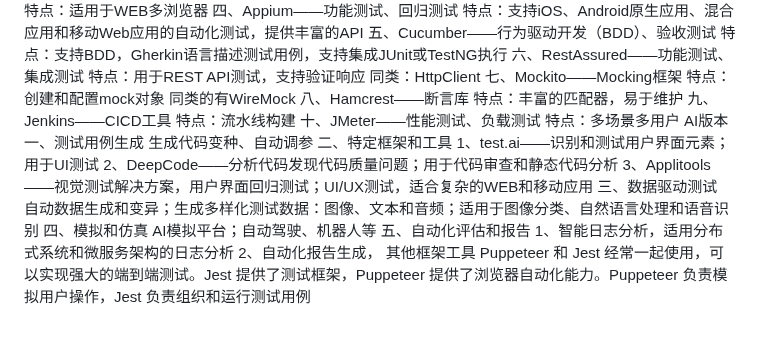
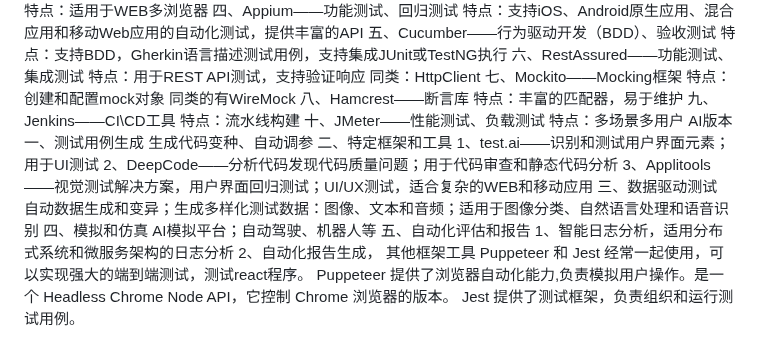
Before and after one commit to Nicoleliu1205/localAll, a Markdown page: README.md, the part around the change. Rendered like a GitHub page.

```diff
--- a/README.md
+++ b/README.md
@@ -43,7 +43,7 @@ JAVA版本
 </br>同类的有WireMock
 </br>八、Hamcrest——断言库
 </br>特点：丰富的匹配器，易于维护
-</br>九、Jenkins——CICD工具
+</br>九、Jenkins——CI\CD工具
 </br>特点：流水线构建
 </br>十、JMeter——性能测试、负载测试
 </br>特点：多场景多用户
@@ -65,4 +65,6 @@ JAVA版本
 </br>2、自动化报告生成，
 </br>
 </br>其他框架工具
-</br>Puppeteer 和 Jest 经常一起使用，可以实现强大的端到端测试。Jest 提供了测试框架，Puppeteer 提供了浏览器自动化能力。Puppeteer 负责模拟用户操作，Jest 负责组织和运行测试用例
+</br>Puppeteer 和 Jest 经常一起使用，可以实现强大的端到端测试，测试react程序。
+</br>Puppeteer 提供了浏览器自动化能力,负责模拟用户操作。是一个 Headless Chrome Node API，它控制 Chrome 浏览器的版本。
+</br>Jest 提供了测试框架，负责组织和运行测试用例。
```
